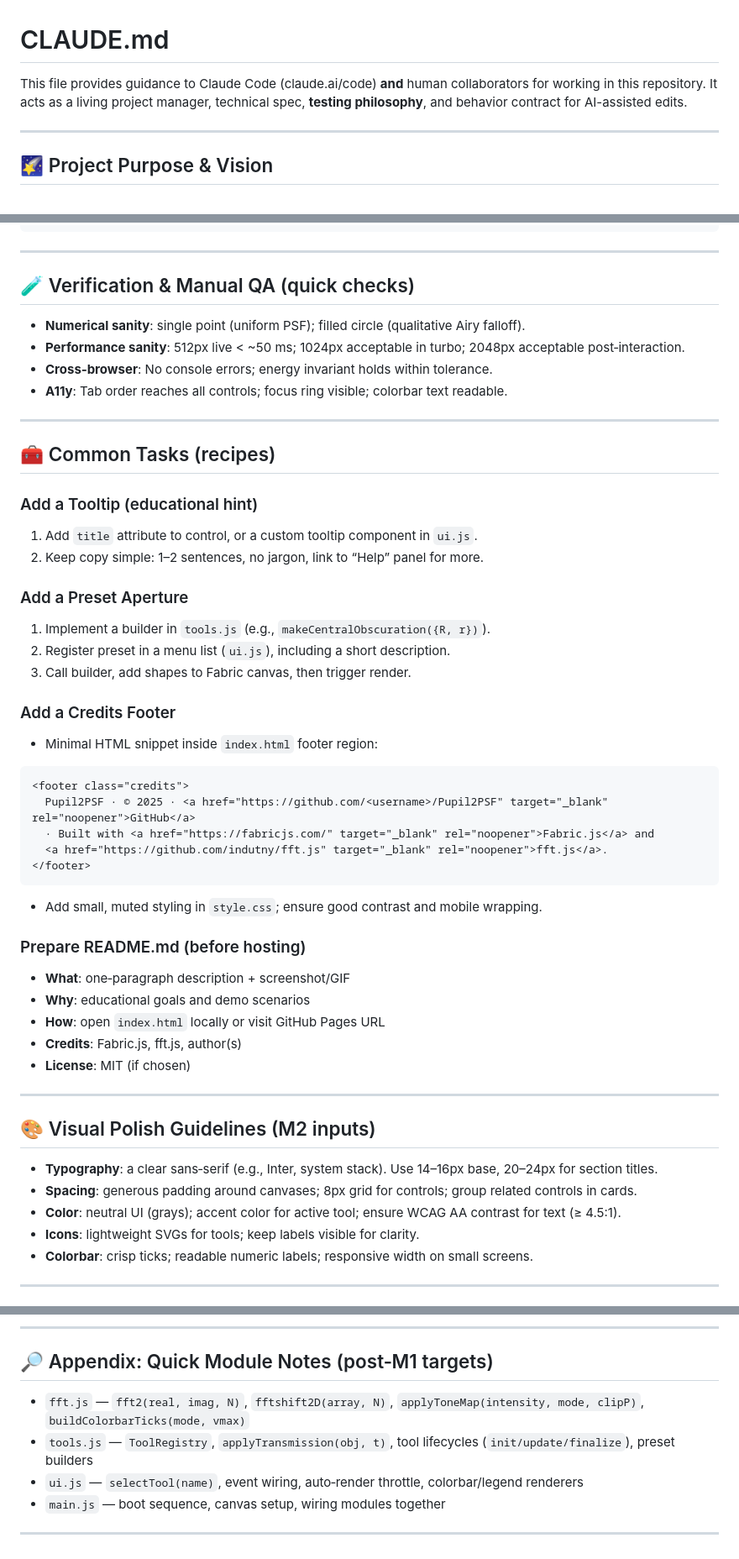
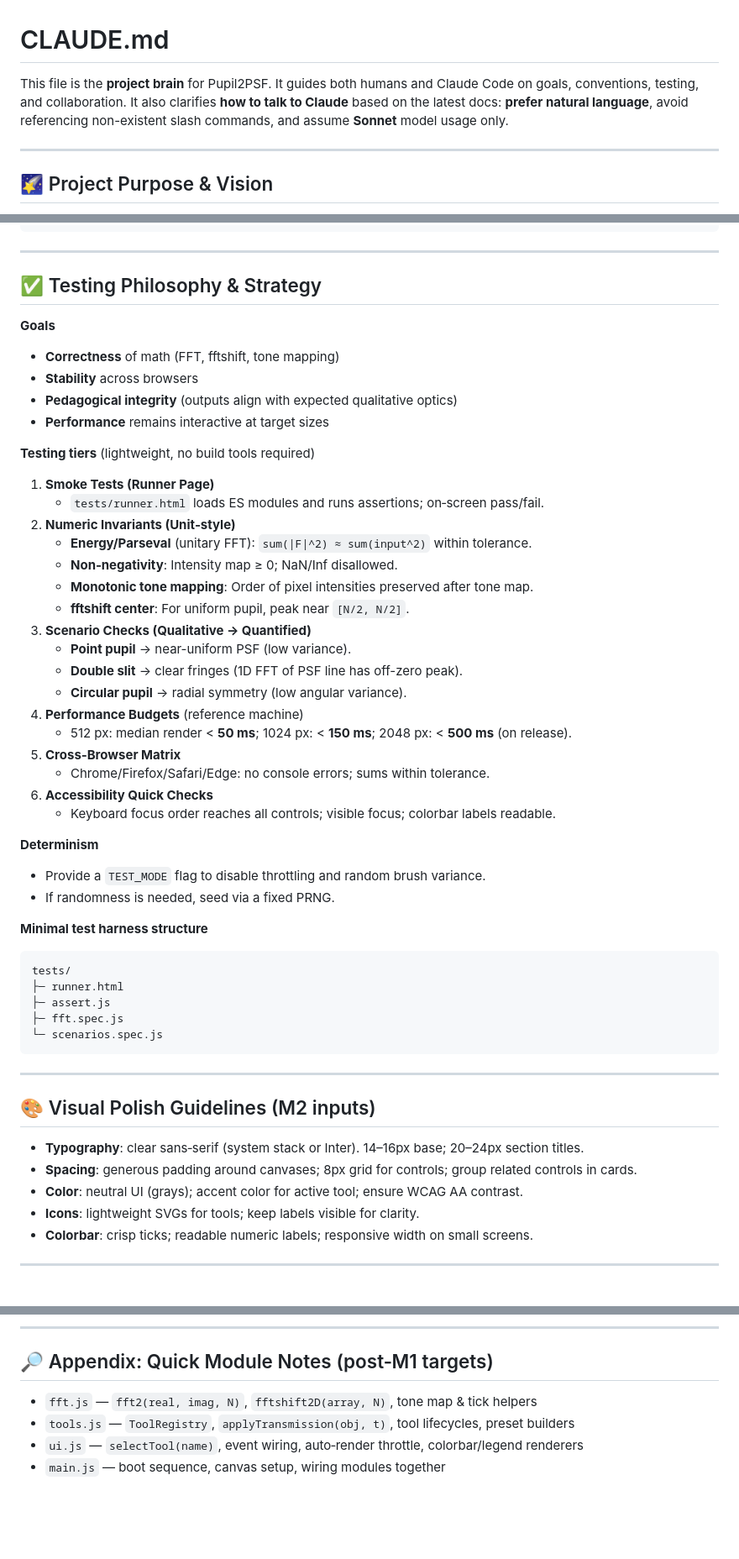
Before and after one commit to wakinget/Pupil2PSF, a Markdown page: CLAUDE.md, 3 parts joined by grey strips. Shown at 84% size. Rendered like a GitHub page; blank space fills up the shorter version.

Commit message:
Updated CLAUDE.md to remove references to non-existent commands.

````diff
--- a/CLAUDE.md
+++ b/CLAUDE.md
@@ -12,7 +12,7 @@ CLAUDE_META:
     commit_format: "[CLAUDE] {summary}"
 -->
 
-This file provides guidance to Claude Code (claude.ai/code) **and** human collaborators for working in this repository. It acts as a living project manager, technical spec, **testing philosophy**, and behavior contract for AI-assisted edits.
+This file is the **project brain** for Pupil2PSF. It guides both humans and Claude Code on goals, conventions, testing, and collaboration. It also clarifies **how to talk to Claude** based on the latest docs: **prefer natural language**, avoid referencing non-existent slash commands, and assume **Sonnet** model usage only.
 
 ---
 
@@ -283,51 +212,53 @@ commit_policy:
 
 ---
 
-## 🧪 Verification & Manual QA (quick checks)
+## ✅ Testing Philosophy & Strategy
 
-- **Numerical sanity**: single point (uniform PSF); filled circle (qualitative Airy falloff).
-- **Performance sanity**: 512px live < ~50 ms; 1024px acceptable in turbo; 2048px acceptable post‑interaction.
-- **Cross‑browser**: No console errors; energy invariant holds within tolerance.
-- **A11y**: Tab order reaches all controls; focus ring visible; colorbar text readable.
+**Goals**
+- **Correctness** of math (FFT, fftshift, tone mapping)
+- **Stability** across browsers
+- **Pedagogical integrity** (outputs align with expected qualitative optics)
+- **Performance** remains interactive at target sizes
 
----
+**Testing tiers** (lightweight, no build tools required)
+1. **Smoke Tests (Runner Page)**
+   - `tests/runner.html` loads ES modules and runs assertions; on‑screen pass/fail.
+2. **Numeric Invariants (Unit‑style)**
+   - **Energy/Parseval** (unitary FFT): `sum(|F|^2) ≈ sum(input^2)` within tolerance.
+   - **Non‑negativity**: Intensity map ≥ 0; NaN/Inf disallowed.
+   - **Monotonic tone mapping**: Order of pixel intensities preserved after tone map.
+   - **fftshift center**: For uniform pupil, peak near `[N/2, N/2]`.
+3. **Scenario Checks (Qualitative → Quantified)**
+   - **Point pupil** → near-uniform PSF (low variance).
+   - **Double slit** → clear fringes (1D FFT of PSF line has off-zero peak).
+   - **Circular pupil** → radial symmetry (low angular variance).
+4. **Performance Budgets** (reference machine)
+   - 512 px: median render < **50 ms**; 1024 px: < **150 ms**; 2048 px: < **500 ms** (on release).
+5. **Cross‑Browser Matrix**
+   - Chrome/Firefox/Safari/Edge: no console errors; sums within tolerance.
+6. **Accessibility Quick Checks**
+   - Keyboard focus order reaches all controls; visible focus; colorbar labels readable.
 
-## 🧰 Common Tasks (recipes)
+**Determinism**
+- Provide a `TEST_MODE` flag to disable throttling and random brush variance.
+- If randomness is needed, seed via a fixed PRNG.
 
-### Add a Tooltip (educational hint)
-1. Add `title` attribute to control, or a custom tooltip component in `ui.js`.
-2. Keep copy simple: 1–2 sentences, no jargon, link to “Help” panel for more.
-
-### Add a Preset Aperture
-1. Implement a builder in `tools.js` (e.g., `makeCentralObscuration({R, r})`).
-2. Register preset in a menu list (`ui.js`), including a short description.
-3. Call builder, add shapes to Fabric canvas, then trigger render.
-
-### Add a Credits Footer
-- Minimal HTML snippet inside `index.html` footer region:
-```html
-<footer class="credits">
-  Pupil2PSF · © 2025 · <a href="https://github.com/<username>/Pupil2PSF" target="_blank" rel="noopener">GitHub</a>
-  · Built with <a href="https://fabricjs.com/" target="_blank" rel="noopener">Fabric.js</a> and
-  <a href="https://github.com/indutny/fft.js" target="_blank" rel="noopener">fft.js</a>.
-</footer>
+**Minimal test harness structure**
 ```
-- Add small, muted styling in `style.css`; ensure good contrast and mobile wrapping.
-
-### Prepare README.md (before hosting)
-- **What**: one‑paragraph description + screenshot/GIF
-- **Why**: educational goals and demo scenarios
-- **How**: open `index.html` locally or visit GitHub Pages URL
-- **Credits**: Fabric.js, fft.js, author(s)
-- **License**: MIT (if chosen)
+tests/
+├─ runner.html
+├─ assert.js
+├─ fft.spec.js
+└─ scenarios.spec.js
+```
 
 ---
 
 ## 🎨 Visual Polish Guidelines (M2 inputs)
 
-- **Typography**: a clear sans‑serif (e.g., Inter, system stack). Use 14–16px base, 20–24px for section titles.
+- **Typography**: clear sans‑serif (system stack or Inter). 14–16px base; 20–24px section titles.
 - **Spacing**: generous padding around canvases; 8px grid for controls; group related controls in cards.
-- **Color**: neutral UI (grays); accent color for active tool; ensure WCAG AA contrast for text (≥ 4.5:1).
+- **Color**: neutral UI (grays); accent color for active tool; ensure WCAG AA contrast.
 - **Icons**: lightweight SVGs for tools; keep labels visible for clarity.
 - **Colorbar**: crisp ticks; readable numeric labels; responsive width on small screens.
 
@@ -391,9 +322,7 @@ Please attribute external libraries in the credits footer and README:
 
 ## 🔎 Appendix: Quick Module Notes (post‑M1 targets)
 
-- `fft.js` — `fft2(real, imag, N)`, `fftshift2D(array, N)`, `applyToneMap(intensity, mode, clipP)`, `buildColorbarTicks(mode, vmax)`
-- `tools.js` — `ToolRegistry`, `applyTransmission(obj, t)`, tool lifecycles (`init/update/finalize`), preset builders
+- `fft.js` — `fft2(real, imag, N)`, `fftshift2D(array, N)`, tone map & tick helpers
+- `tools.js` — `ToolRegistry`, `applyTransmission(obj, t)`, tool lifecycles, preset builders
 - `ui.js` — `selectTool(name)`, event wiring, auto‑render throttle, colorbar/legend renderers
 - `main.js` — boot sequence, canvas setup, wiring modules together
-
----
````
Also changed, not shown: other parts of CLAUDE.md (+34 -105 lines).
